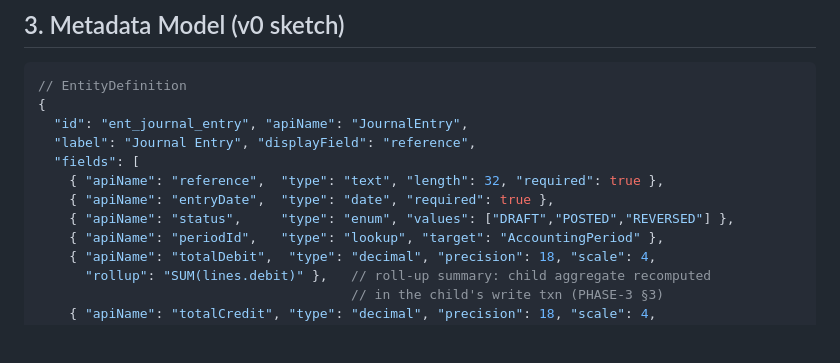
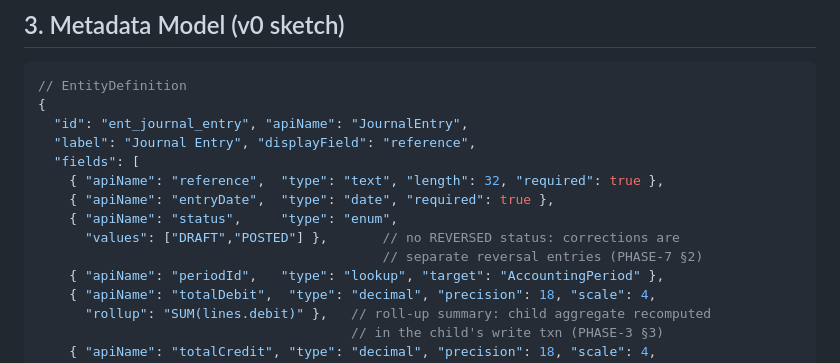
Before and after one commit to ph4n70mr1ddl3r/novaforge, a Markdown page: ARCHITECTURE.md, the part around the change. GitHub-like rendering; blank space fills up the shorter version.

```diff
--- a/ARCHITECTURE.md
+++ b/ARCHITECTURE.md
@@ -120,7 +120,9 @@ Companion to [PLAN.md](./PLAN.md). Covers service architecture, data strategy, s
   "fields": [
     { "apiName": "reference",  "type": "text", "length": 32, "required": true },
     { "apiName": "entryDate",  "type": "date", "required": true },
-    { "apiName": "status",     "type": "enum", "values": ["DRAFT","POSTED","REVERSED"] },
+    { "apiName": "status",     "type": "enum",
+      "values": ["DRAFT","POSTED"] },       // no REVERSED status: corrections are
+                                            // separate reversal entries (PHASE-7 §2)
     { "apiName": "periodId",   "type": "lookup", "target": "AccountingPeriod" },
     { "apiName": "totalDebit",  "type": "decimal", "precision": 18, "scale": 4,
       "rollup": "SUM(lines.debit)" },   // roll-up summary: child aggregate recomputed
```
Also changed, not shown: PLAN.md (+1 -1 lines), docs/specs/PHASE-4-WORKFLOW-APPROVALS.md (+3 -2 lines).
